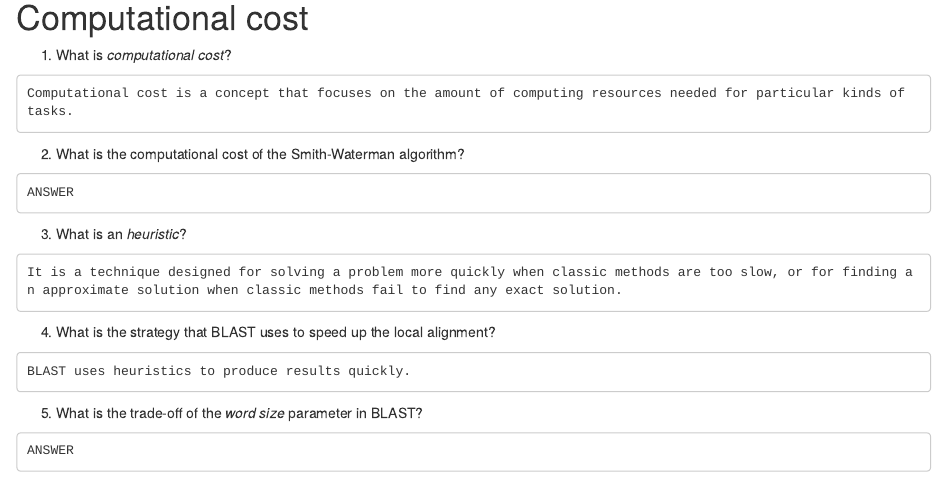
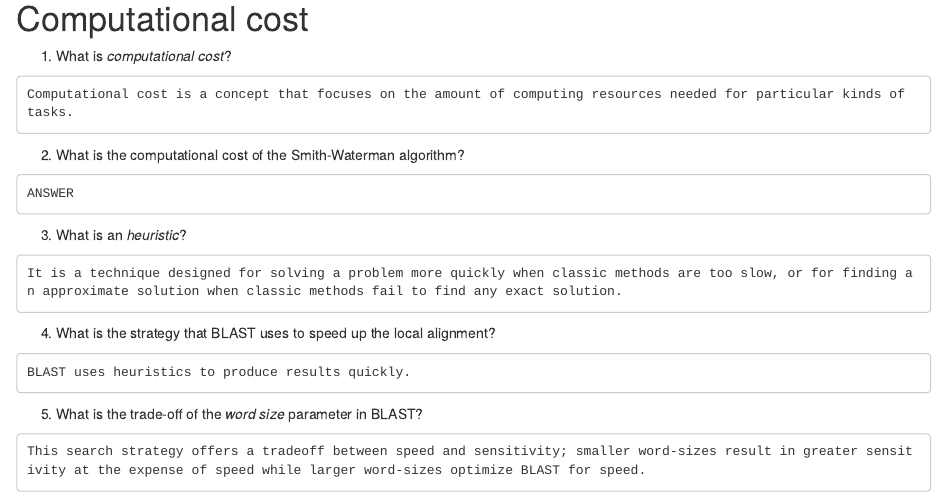
Before and after one commit to eskutkaan-zz/bioinforepo, an R Markdown document (homework3.Rmd): the page in a window 1100 px wide, from 2250 px down. Rendered offline with R 4.5, knitr and Pandoc, with nearby package versions.

Commit message:
Update homework3.Rmd

````diff
--- a/homework3.Rmd
+++ b/homework3.Rmd
@@ -122,5 +122,5 @@ BLAST uses heuristics to produce results quickly.
 ```
 5.  What is the trade-off of the _word size_ parameter in BLAST?
 ```
-ANSWER
+This search strategy offers a tradeoff between speed and sensitivity; smaller word-sizes result in greater sensitivity at the expense of speed while larger word-sizes optimize BLAST for speed.
 ```
````
